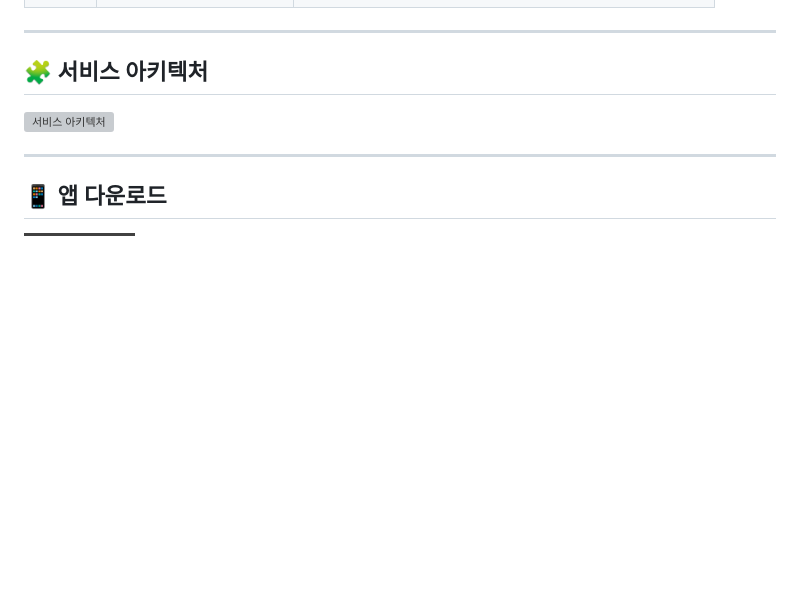
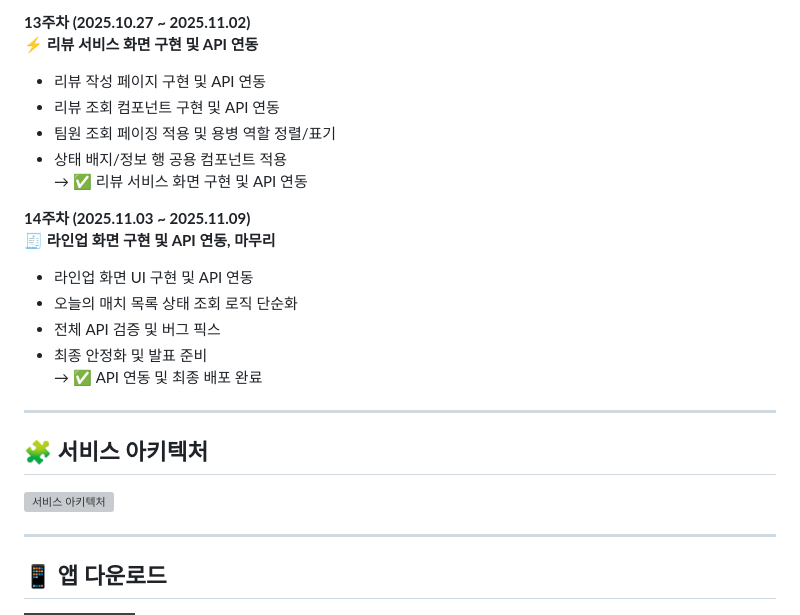
Before and after one commit to kakao-tech-campus-3rd-step3/Team3_FE, a Markdown page: README.md, the part around one of its changes. Drawn GitHub-style; badges without logos; blank space fills up the shorter version; grey boxes are pictures that could not be loaded.

```diff
--- a/README.md
+++ b/README.md
@@ -170,3 +252,20 @@ npx expo start
+**13주차 (2025.10.27 ~ 2025.11.02)**
+**⚡ 리뷰 서비스 화면 구현 및 API 연동**
+
+- 리뷰 작성 페이지 구현 및 API 연동
+- 리뷰 조회 컴포넌트 구현 및 API 연동
+- 팀원 조회 페이징 적용 및 용병 역할 정렬/표기
+- 상태 배지/정보 행 공용 컴포넌트 적용
+  → ✅ 리뷰 서비스 화면 구현 및 API 연동
+
+**14주차 (2025.11.03 ~ 2025.11.09)**
+**🧾 라인업 화면 구현 및 API 연동, 마무리**
+
+- 라인업 화면 UI 구현 및 API 연동
+- 오늘의 매치 목록 상태 조회 로직 단순화
+- 전체 API 검증 및 버그 픽스
+- 최종 안정화 및 발표 준비
+  → ✅ API 연동 및 최종 배포 완료
 
 ---
 
```
Also changed, not shown: other parts of README.md (+99 -17 lines).
